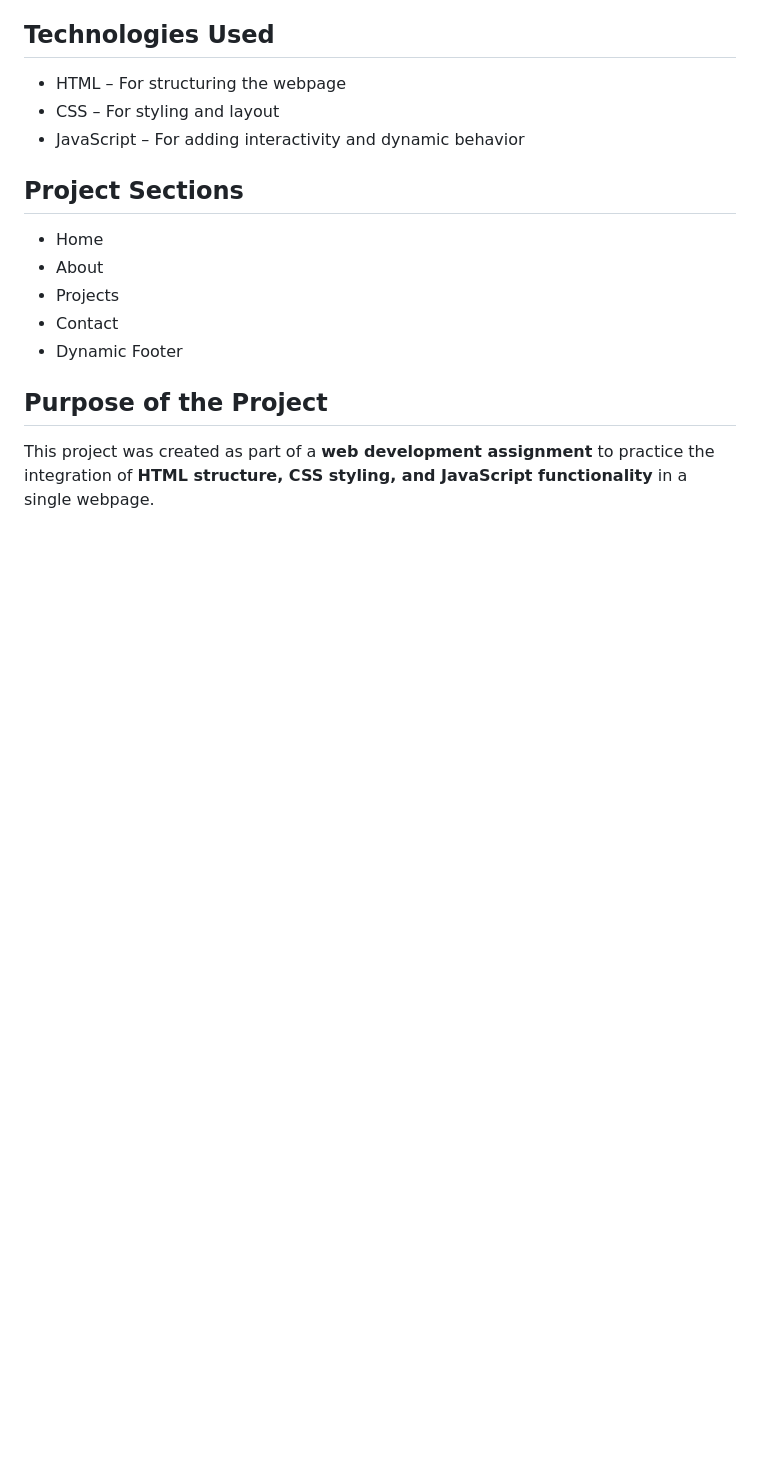
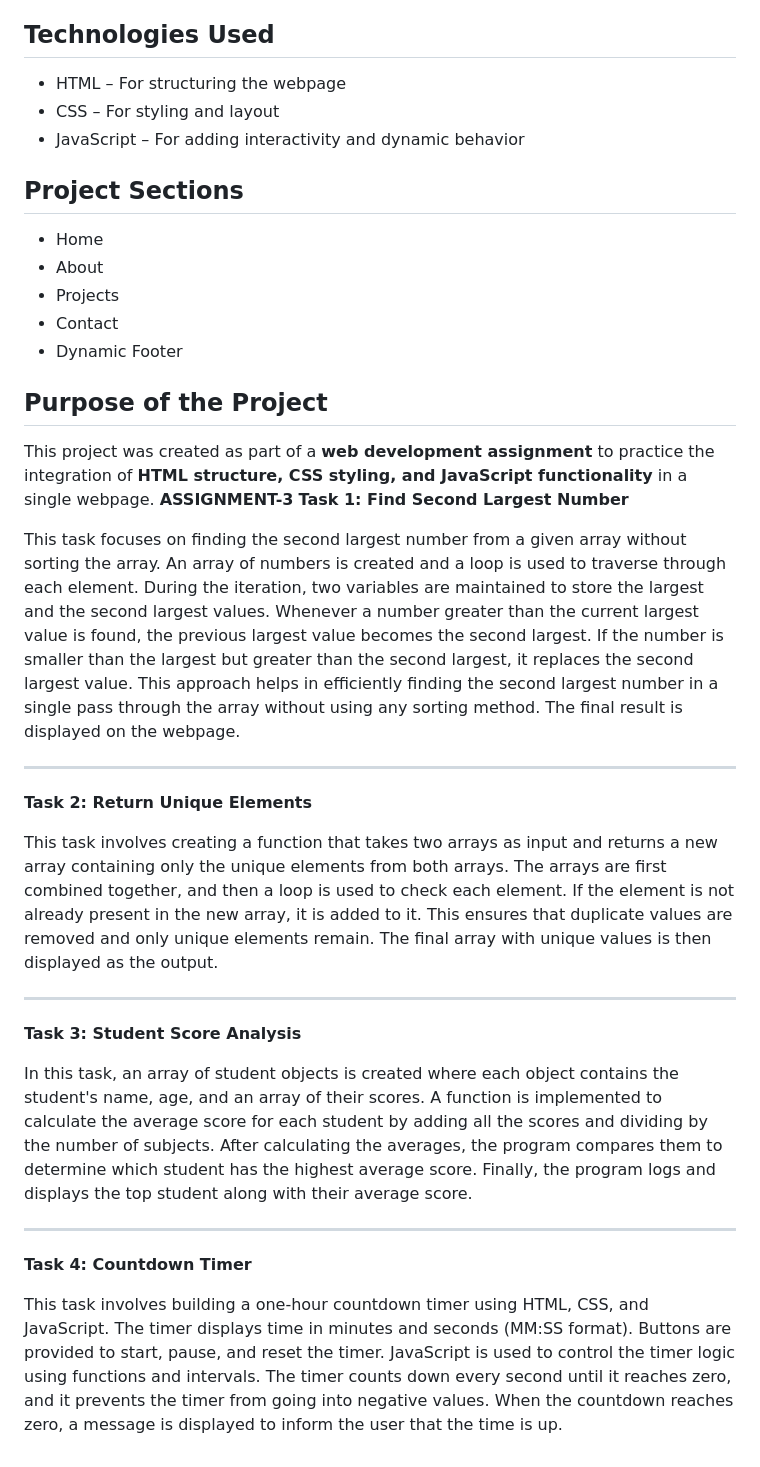
Before and after one commit to vinitaprasad-bit/assignment-html-css, a Markdown page: README.md, the part around the change. Rendered like a GitHub page; blank space fills up the shorter version.

Commit message:
Expand README with assignment task details
Added detailed descriptions for assignment tasks including finding the second largest number, returning unique elements, student score analysis, and building a countdown timer.

```diff
--- a/README.md
+++ b/README.md
@@ -52,3 +52,25 @@ The time updates automatically every second.
 ## Purpose of the Project
 
 This project was created as part of a **web development assignment** to practice the integration of **HTML structure, CSS styling, and JavaScript functionality** in a single webpage.
+**ASSIGNMENT-3**
+**Task 1: Find Second Largest Number**
+
+This task focuses on finding the second largest number from a given array without sorting the array. An array of numbers is created and a loop is used to traverse through each element. During the iteration, two variables are maintained to store the largest and the second largest values. Whenever a number greater than the current largest value is found, the previous largest value becomes the second largest. If the number is smaller than the largest but greater than the second largest, it replaces the second largest value. This approach helps in efficiently finding the second largest number in a single pass through the array without using any sorting method. The final result is displayed on the webpage.
+
+---
+
+**Task 2: Return Unique Elements**
+
+This task involves creating a function that takes two arrays as input and returns a new array containing only the unique elements from both arrays. The arrays are first combined together, and then a loop is used to check each element. If the element is not already present in the new array, it is added to it. This ensures that duplicate values are removed and only unique elements remain. The final array with unique values is then displayed as the output.
+
+---
+
+**Task 3: Student Score Analysis**
+
+In this task, an array of student objects is created where each object contains the student's name, age, and an array of their scores. A function is implemented to calculate the average score for each student by adding all the scores and dividing by the number of subjects. After calculating the averages, the program compares them to determine which student has the highest average score. Finally, the program logs and displays the top student along with their average score.
+
+---
+
+**Task 4: Countdown Timer**
+
+This task involves building a one-hour countdown timer using HTML, CSS, and JavaScript. The timer displays time in minutes and seconds (MM:SS format). Buttons are provided to start, pause, and reset the timer. JavaScript is used to control the timer logic using functions and intervals. The timer counts down every second until it reaches zero, and it prevents the timer from going into negative values. When the countdown reaches zero, a message is displayed to inform the user that the time is up.
```
